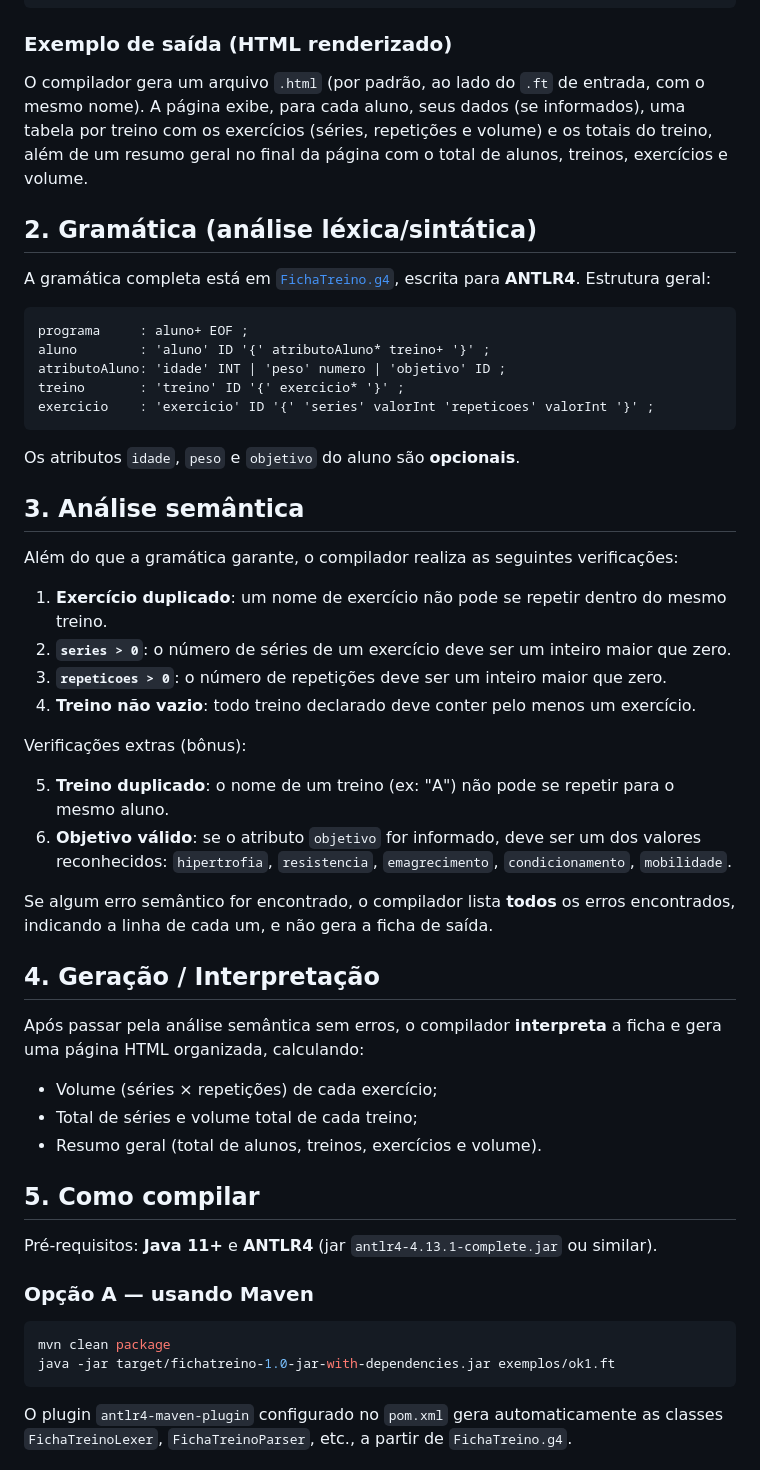
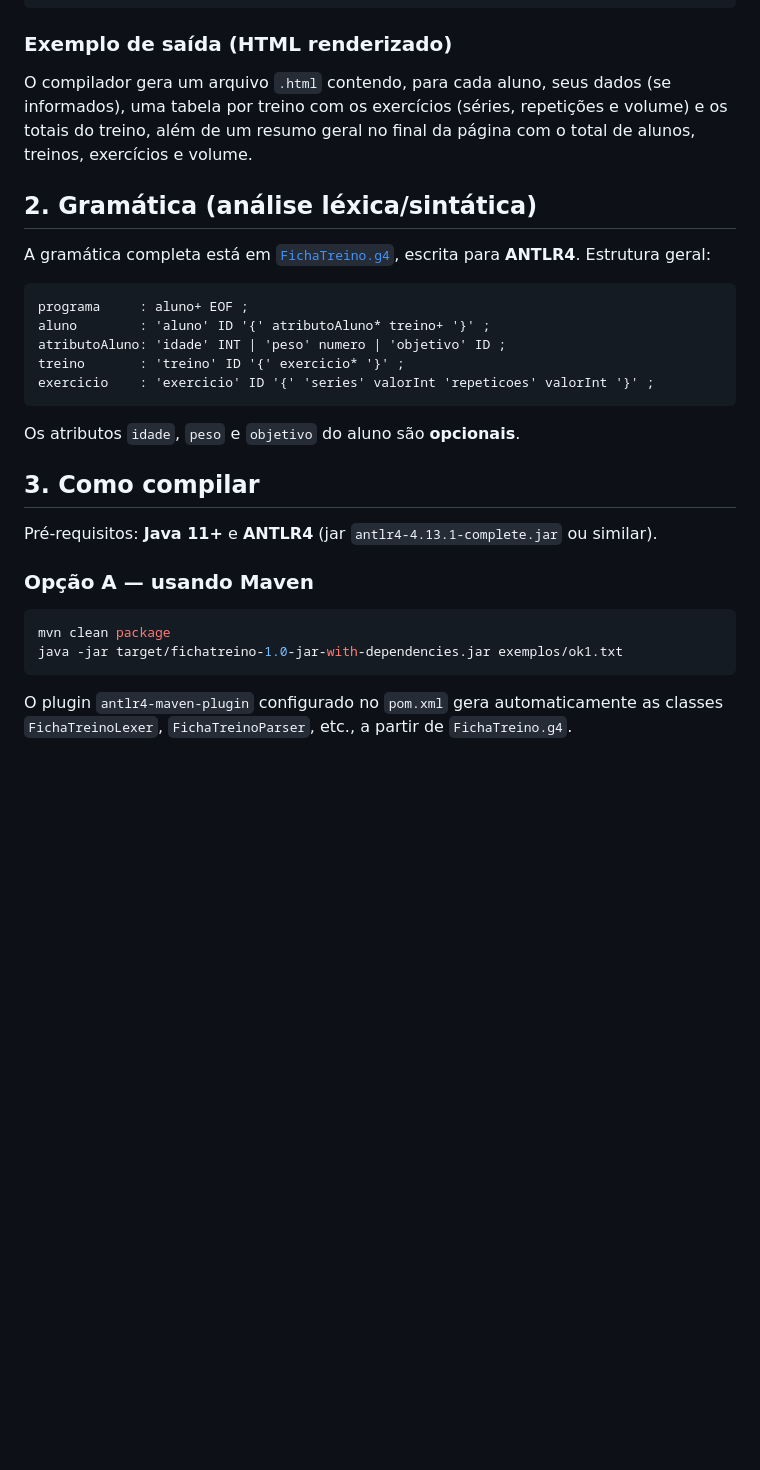
Before and after one commit to akarys2304/Compiladores_2026.1, a Markdown page: T6_projeto_final/README.md, the part around one of its changes. Rendered like a GitHub page; blank space fills up the shorter version.

````diff
--- a/T6_projeto_final/README.md
+++ b/T6_projeto_final/README.md
@@ -46,9 +48,7 @@ aluno Nathalia {
 
 ### Exemplo de saída (HTML renderizado)
 
-O compilador gera um arquivo `.html` (por padrão, ao lado do `.ft` de entrada, com o mesmo
-nome). A página exibe, para cada aluno, seus dados (se informados), uma tabela por treino com
-os exercícios (séries, repetições e volume) e os totais do treino, além de um resumo geral no
+O compilador gera um arquivo `.html` contendo, para cada aluno, seus dados (se informados), uma tabela por treino com os exercícios (séries, repetições e volume) e os totais do treino, além de um resumo geral no
 final da página com o total de alunos, treinos, exercícios e volume.
 
 ## 2. Gramática (análise léxica/sintática)
@@ -66,34 +66,9 @@ exercicio    : 'exercicio' ID '{' 'series' valorInt 'repeticoes' valorInt '}' ;
 
 Os atributos `idade`, `peso` e `objetivo` do aluno são **opcionais**.
 
-## 3. Análise semântica
 
-Além do que a gramática garante, o compilador realiza as seguintes verificações:
 
-1. **Exercício duplicado**: um nome de exercício não pode se repetir dentro do mesmo treino.
-2. **`series > 0`**: o número de séries de um exercício deve ser um inteiro maior que zero.
-3. **`repeticoes > 0`**: o número de repetições deve ser um inteiro maior que zero.
-4. **Treino não vazio**: todo treino declarado deve conter pelo menos um exercício.
-
-Verificações extras (bônus):
-
-5. **Treino duplicado**: o nome de um treino (ex: "A") não pode se repetir para o mesmo aluno.
-6. **Objetivo válido**: se o atributo `objetivo` for informado, deve ser um dos valores
-   reconhecidos: `hipertrofia`, `resistencia`, `emagrecimento`, `condicionamento`, `mobilidade`.
-
-Se algum erro semântico for encontrado, o compilador lista **todos** os erros encontrados,
-indicando a linha de cada um, e não gera a ficha de saída.
-
-## 4. Geração / Interpretação
-
-Após passar pela análise semântica sem erros, o compilador **interpreta** a ficha e gera uma
-página HTML organizada, calculando:
-
-- Volume (séries × repetições) de cada exercício;
-- Total de séries e volume total de cada treino;
-- Resumo geral (total de alunos, treinos, exercícios e volume).
-
-## 5. Como compilar
+## 3. Como compilar
 
 Pré-requisitos: **Java 11+** e **ANTLR4** (jar `antlr4-4.13.1-complete.jar` ou similar).
 
@@ -101,7 +76,7 @@ Pré-requisitos: **Java 11+** e **ANTLR4** (jar `antlr4-4.13.1-complete.jar` ou
 
 ```bash
 mvn clean package
-java -jar target/fichatreino-1.0-jar-with-dependencies.jar exemplos/ok1.ft
+java -jar target/fichatreino-1.0-jar-with-dependencies.jar exemplos/ok1.txt
 ```
 
 O plugin `antlr4-maven-plugin` configurado no `pom.xml` gera automaticamente as classes
````
Also changed, not shown: other parts of T6_projeto_final/README.md (+17 -42 lines).
